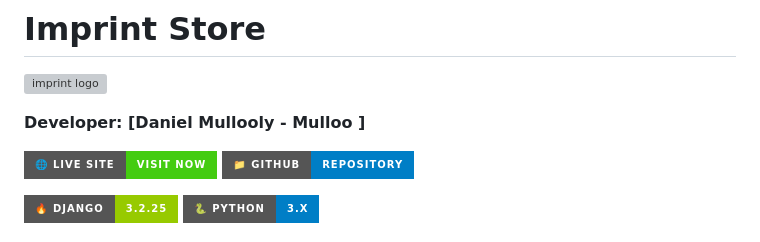
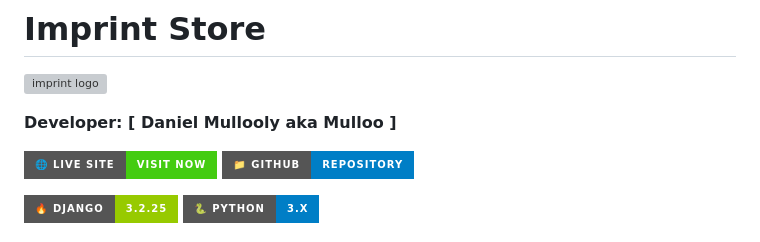
Before and after one commit to Mulloo/imprint_store, a Markdown page: README.md, the part around the change. GitHub-like rendering; badges without logos; grey boxes are pictures that could not be loaded.

```diff
--- a/README.md
+++ b/README.md
@@ -2,7 +2,7 @@
 
 ![imprint logo](docs/imprint.png)
 
-**Developer: [Daniel Mullooly - Mulloo ]**
+**Developer: [ Daniel Mullooly aka Mulloo ]**
 
 [![Live Site](https://img.shields.io/badge/🌐%20Live%20Site-Visit%20Now-brightgreen?style=for-the-badge)](https://imprint-store-3d6ba50a85bd.herokuapp.com/)
 [![GitHub](https://img.shields.io/badge/📁%20GitHub-Repository-blue?style=for-the-badge)](https://github.com/Mulloo/imprint_store)
```
